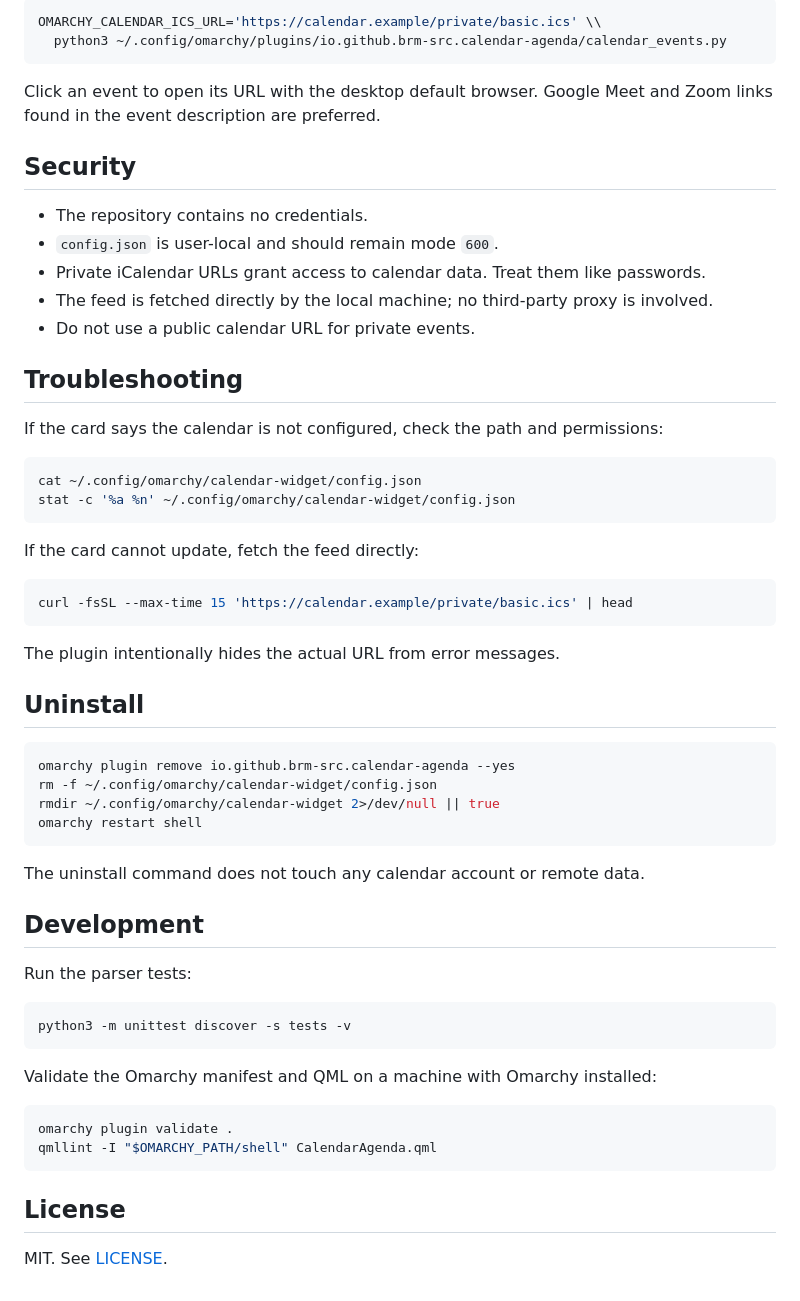
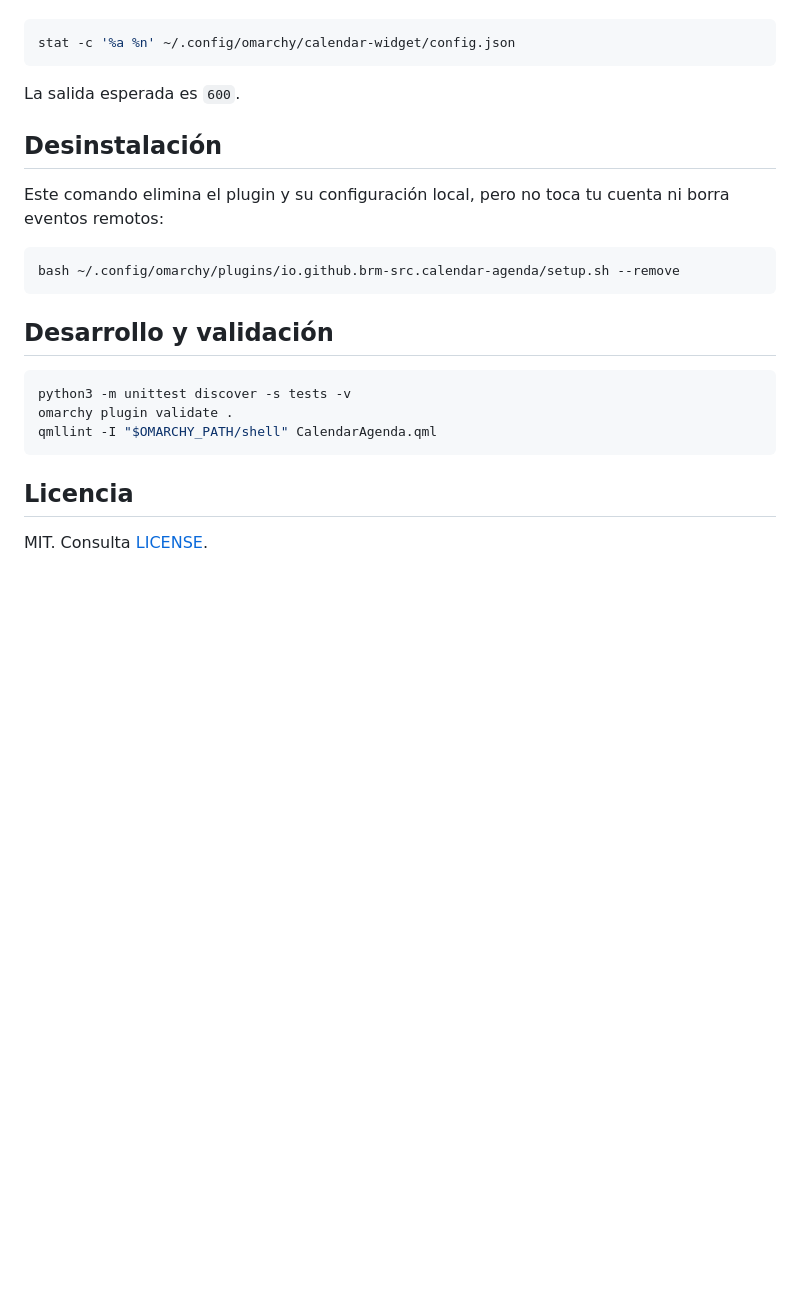
Before and after one commit to brm-src/omarchy-calendar-agenda, a Markdown page: README.md, the part around one of its changes. Drawn GitHub-style; blank space fills up the shorter version.

````diff
--- a/README.md
+++ b/README.md
@@ -47,62 +59,26 @@ You can also test without writing a config file:
 
 ```bash
-OMARCHY_CALENDAR_ICS_URL='https://calendar.example/private/basic.ics' \\
-  python3 ~/.config/omarchy/plugins/io.github.brm-src.calendar-agenda/calendar_events.py
-```
-
-Click an event to open its URL with the desktop default browser. Google Meet and Zoom links found in the event description are preferred.
-
-## Security
-
-- The repository contains no credentials.
-- `config.json` is user-local and should remain mode `600`.
-- Private iCalendar URLs grant access to calendar data. Treat them like passwords.
-- The feed is fetched directly by the local machine; no third-party proxy is involved.
-- Do not use a public calendar URL for private events.
-
-## Troubleshooting
-
-If the card says the calendar is not configured, check the path and permissions:
-
-```bash
-cat ~/.config/omarchy/calendar-widget/config.json
 stat -c '%a %n' ~/.config/omarchy/calendar-widget/config.json
 ```
 
-If the card cannot update, fetch the feed directly:
+La salida esperada es `600`.
+
+## Desinstalación
+
+Este comando elimina el plugin y su configuración local, pero no toca tu cuenta ni borra eventos remotos:
 
 ```bash
-curl -fsSL --max-time 15 'https://calendar.example/private/basic.ics' | head
+bash ~/.config/omarchy/plugins/io.github.brm-src.calendar-agenda/setup.sh --remove
 ```
 
-The plugin intentionally hides the actual URL from error messages.
-
-## Uninstall
-
-```bash
-omarchy plugin remove io.github.brm-src.calendar-agenda --yes
-rm -f ~/.config/omarchy/calendar-widget/config.json
-rmdir ~/.config/omarchy/calendar-widget 2>/dev/null || true
-omarchy restart shell
-```
-
-The uninstall command does not touch any calendar account or remote data.
-
-## Development
-
-Run the parser tests:
+## Desarrollo y validación
 
 ```bash
 python3 -m unittest discover -s tests -v
-```
-
-Validate the Omarchy manifest and QML on a machine with Omarchy installed:
-
-```bash
 omarchy plugin validate .
 qmllint -I "$OMARCHY_PATH/shell" CalendarAgenda.qml
 ```
 
-## License
+## Licencia
 
-MIT. See [LICENSE](LICENSE).
+MIT. Consulta [LICENSE](LICENSE).
````
Also changed, not shown: other parts of README.md (+37 -25 lines), README.en.md (added, +84 -0 lines), preview.png (added), 2 other files.
